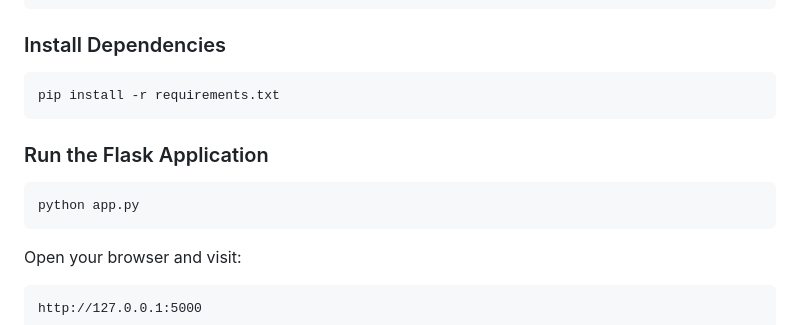
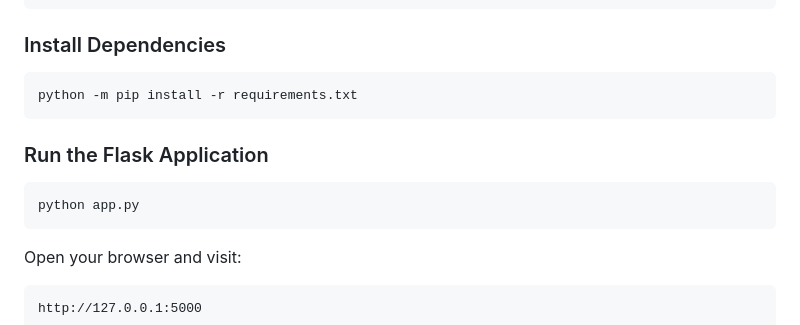
Before and after one commit to nharshitha19/TableauFlaskProject, a Markdown page: README.md, the part around one of its changes. GitHub-like rendering.

Commit message:
Modify image paths and install command in README
Updated image paths and installation command in README.

````diff
--- a/README.md
+++ b/README.md
@@ -94,7 +94,7 @@ cd Electric-Vehicle-Analytics
 ### Install Dependencies
 
 ```bash
-pip install -r requirements.txt
+python -m pip install -r requirements.txt
 ```
 
 ### Run the Flask Application
@@ -102,7 +102,6 @@ pip install -r requirements.txt
 ```bash
 python app.py
 ```
-
 Open your browser and visit:
 
 ```
````
Also changed, not shown: other parts of README.md (+4 -4 lines).
